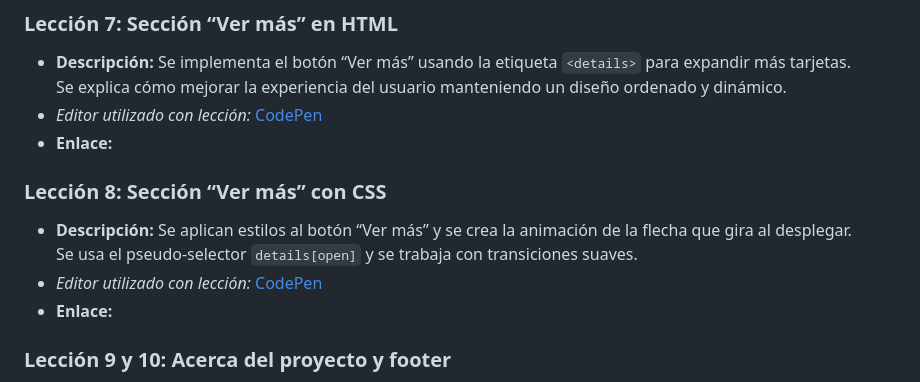
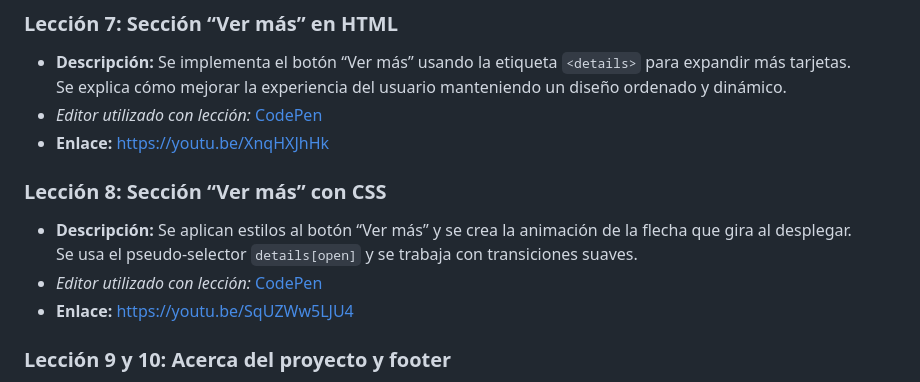
Before and after one commit to minedev-upc-startup/web-dev-Minetrack, a Markdown page: README.md, the part around the change. Rendered like a GitHub page.

Commit message:
Leccion 7 Y 8

```diff
--- a/README.md
+++ b/README.md
@@ -61,13 +61,13 @@ El curso se compone de videos cortos, prácticas interactivas en el editor onlin
 - **Descripción:** Se implementa el botón “Ver más” usando la etiqueta `<details>` para expandir más tarjetas.
   Se explica cómo mejorar la experiencia del usuario manteniendo un diseño ordenado y dinámico.
 - *Editor utilizado con lección:* [CodePen](https://codepen.io/Hernan-Cuentas/pen/WbwvvVE)
-- **Enlace:**
+- **Enlace:** [https://youtu.be/XnqHXJhHk](https://youtu.be/XnqHXJhHk)
 
 ### Lección 8: Sección “Ver más” con CSS
 - **Descripción:** Se aplican estilos al botón “Ver más” y se crea la animación de la flecha que gira al desplegar.
   Se usa el pseudo-selector `details[open]` y se trabaja con transiciones suaves.
 - *Editor utilizado con lección:* [CodePen](https://codepen.io/Hernan-Cuentas/pen/yyONYBK)
-- **Enlace:**
+- **Enlace:**  [https://youtu.be/SqUZWw5LJU4](https://youtu.be/SqUZWw5LJU4)
 
 ### Lección 9 y 10: Acerca del proyecto y footer
 - *Descripción:* Se crea la sección final del proyecto Acerca del proyecto junto con el footer.
```
